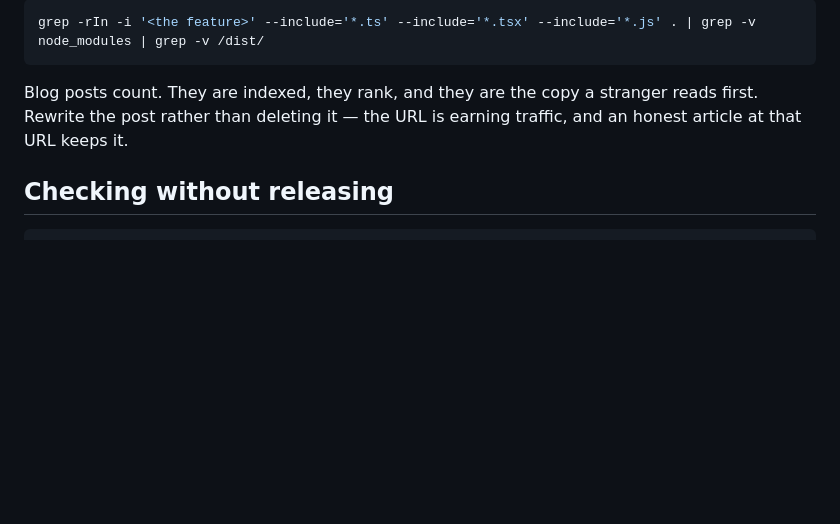
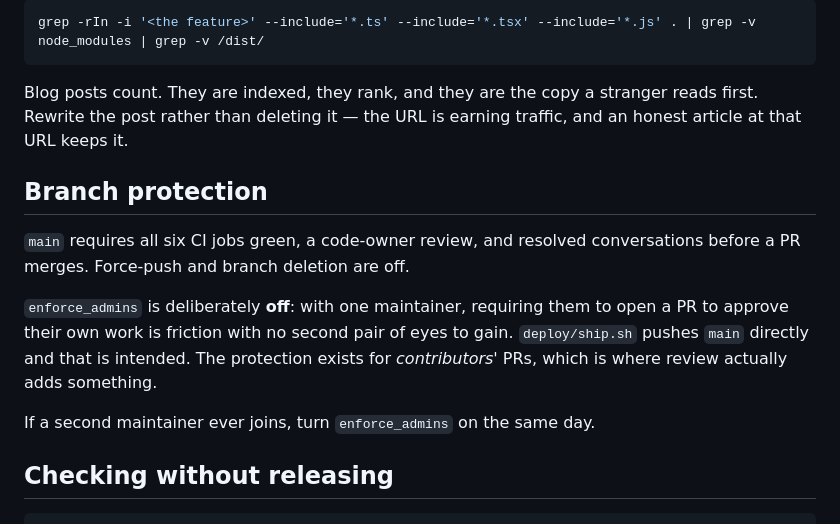
Before and after one commit to ColeLundstrom/printshopcrm, a Markdown page: RELEASING.md, the part around the change. GitHub-like rendering; blank space fills up the shorter version.

Commit message:
docs: record why enforce_admins is off on a one-maintainer repo

````diff
--- a/RELEASING.md
+++ b/RELEASING.md
@@ -54,6 +54,18 @@ grep -rIn -i '<the feature>' --include='*.ts' --include='*.tsx' --include='*.js'
 
 Blog posts count. They are indexed, they rank, and they are the copy a stranger reads first. Rewrite the post rather than deleting it — the URL is earning traffic, and an honest article at that URL keeps it.
 
+## Branch protection
+
+`main` requires all six CI jobs green, a code-owner review, and resolved conversations before a PR
+merges. Force-push and branch deletion are off.
+
+`enforce_admins` is deliberately **off**: with one maintainer, requiring them to open a PR to
+approve their own work is friction with no second pair of eyes to gain. `deploy/ship.sh` pushes
+`main` directly and that is intended. The protection exists for *contributors'* PRs, which is where
+review actually adds something.
+
+If a second maintainer ever joins, turn `enforce_admins` on the same day.
+
 ## Checking without releasing
 
 ```bash
````
